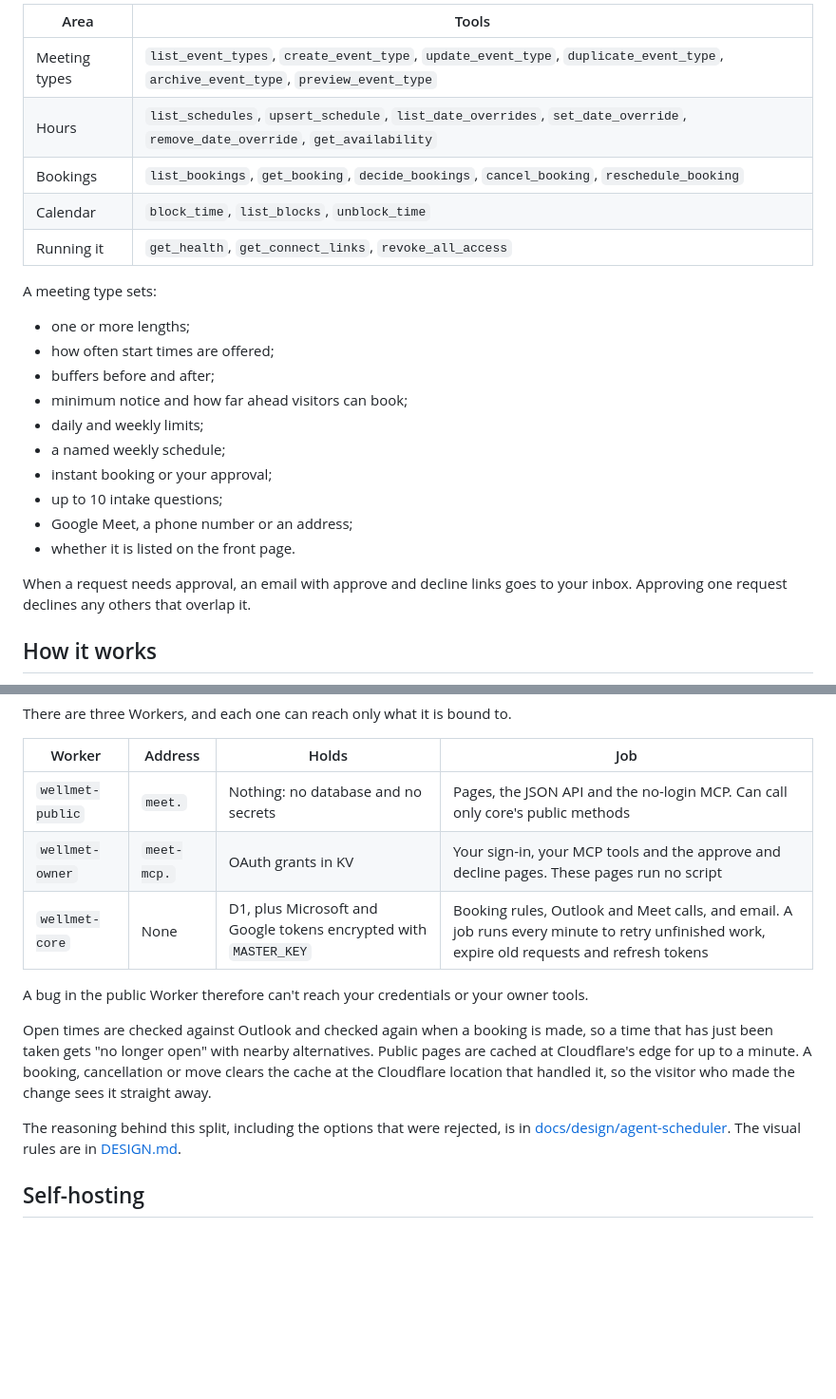
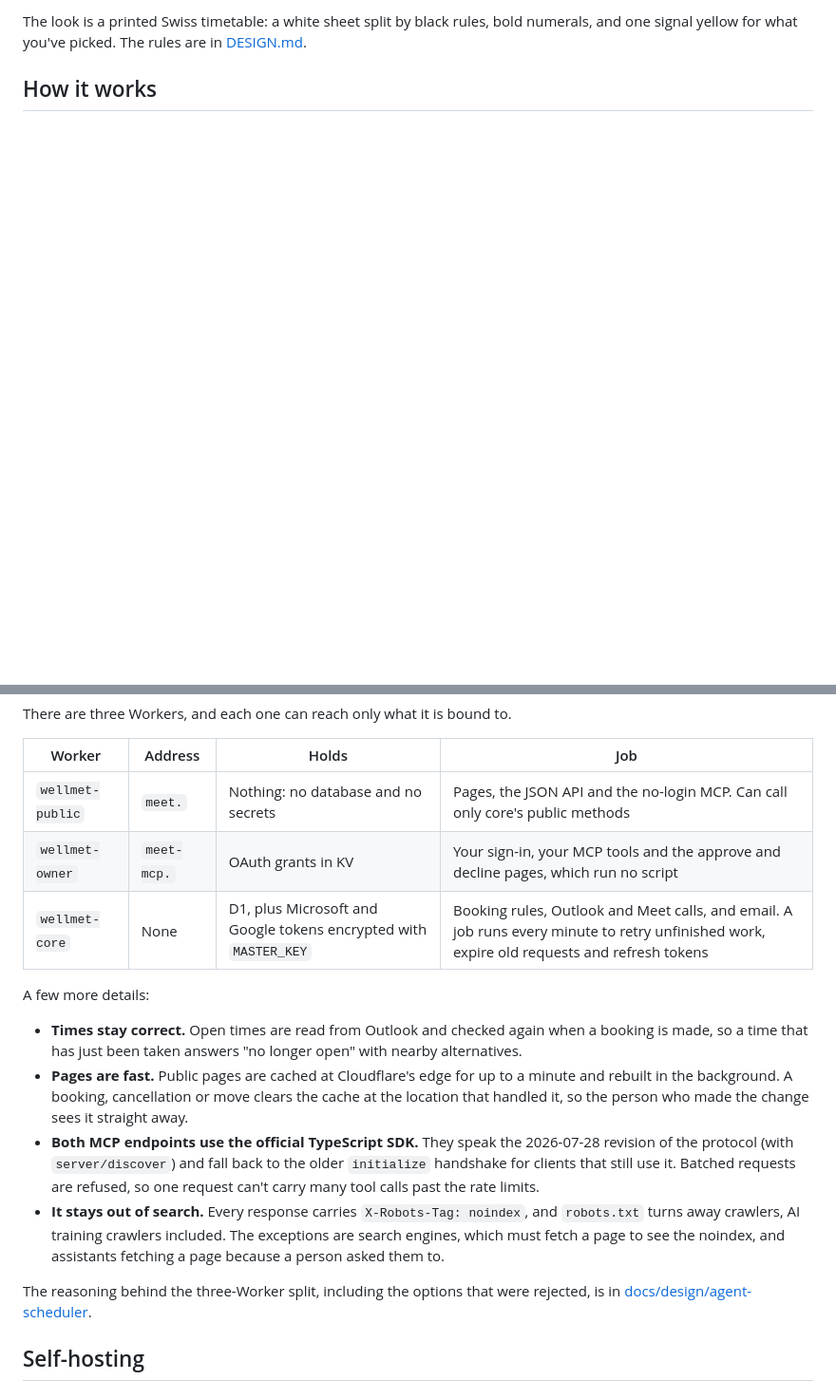
Before and after one commit to LLTOMZHOU/wellmet, a Markdown page: README.md, 2 parts joined by grey strips. Shown at 95% size. Rendered like a GitHub page; blank space fills up the shorter version.

```diff
--- a/README.md
+++ b/README.md
@@ -57,26 +87,5 @@ The owner MCP server is at `https://meet-mcp.<your-domain>/mcp`. It uses OAuth:
 
-| Area | Tools |
-|---|---|
-| Meeting types | `list_event_types`, `create_event_type`, `update_event_type`, `duplicate_event_type`, `archive_event_type`, `preview_event_type` |
-| Hours | `list_schedules`, `upsert_schedule`, `list_date_overrides`, `set_date_override`, `remove_date_override`, `get_availability` |
-| Bookings | `list_bookings`, `get_booking`, `decide_bookings`, `cancel_booking`, `reschedule_booking` |
-| Calendar | `block_time`, `list_blocks`, `unblock_time` |
-| Running it | `get_health`, `get_connect_links`, `revoke_all_access` |
-
-A meeting type sets:
-
-- one or more lengths;
-- how often start times are offered;
-- buffers before and after;
-- minimum notice and how far ahead visitors can book;
-- daily and weekly limits;
-- a named weekly schedule;
-- instant booking or your approval;
-- up to 10 intake questions;
-- Google Meet, a phone number or an address;
-- whether it is listed on the front page.
-
-When a request needs approval, an email with approve and decline links goes to your inbox. Approving one request declines any others that overlap it.
+The look is a printed Swiss timetable: a white sheet split by black rules, bold numerals, and one signal yellow for what you've picked. The rules are in [DESIGN.md](DESIGN.md).
 
 ## How it works
 
@@ -97,14 +96,17 @@ There are three Workers, and each one can reach only what it is bound to.
 | Worker | Address | Holds | Job |
 |---|---|---|---|
 | `wellmet-public` | `meet.` | Nothing: no database and no secrets | Pages, the JSON API and the no-login MCP. Can call only core's public methods |
-| `wellmet-owner` | `meet-mcp.` | OAuth grants in KV | Your sign-in, your MCP tools and the approve and decline pages. These pages run no script |
+| `wellmet-owner` | `meet-mcp.` | OAuth grants in KV | Your sign-in, your MCP tools and the approve and decline pages, which run no script |
 | `wellmet-core` | None | D1, plus Microsoft and Google tokens encrypted with `MASTER_KEY` | Booking rules, Outlook and Meet calls, and email. A job runs every minute to retry unfinished work, expire old requests and refresh tokens |
 
-A bug in the public Worker therefore can't reach your credentials or your owner tools.
+A few more details:
 
-Open times are checked against Outlook and checked again when a booking is made, so a time that has just been taken gets "no longer open" with nearby alternatives. Public pages are cached at Cloudflare's edge for up to a minute. A booking, cancellation or move clears the cache at the Cloudflare location that handled it, so the visitor who made the change sees it straight away.
+- **Times stay correct.** Open times are read from Outlook and checked again when a booking is made, so a time that has just been taken answers "no longer open" with nearby alternatives.
+- **Pages are fast.** Public pages are cached at Cloudflare's edge for up to a minute and rebuilt in the background. A booking, cancellation or move clears the cache at the location that handled it, so the person who made the change sees it straight away.
+- **Both MCP endpoints use the official TypeScript SDK.** They speak the 2026-07-28 revision of the protocol (with `server/discover`) and fall back to the older `initialize` handshake for clients that still use it. Batched requests are refused, so one request can't carry many tool calls past the rate limits.
+- **It stays out of search.** Every response carries `X-Robots-Tag: noindex`, and `robots.txt` turns away crawlers, AI training crawlers included. The exceptions are search engines, which must fetch a page to see the noindex, and assistants fetching a page because a person asked them to.
 
-The reasoning behind this split, including the options that were rejected, is in [docs/design/agent-scheduler](docs/design/agent-scheduler/overview.md). The visual rules are in [DESIGN.md](DESIGN.md).
+The reasoning behind the three-Worker split, including the options that were rejected, is in [docs/design/agent-scheduler](docs/design/agent-scheduler/overview.md).
 
 ## Self-hosting
 
```
Also changed, not shown: other parts of README.md (+63 -40 lines), docs/images/agent-booking.png (added), docs/images/architecture.png (added), docs/images/booking-page.png (added), docs/images/hero.png (added), docs/images/owner-chat.png (added), docs/images/pages.png (added), 4 other files.
